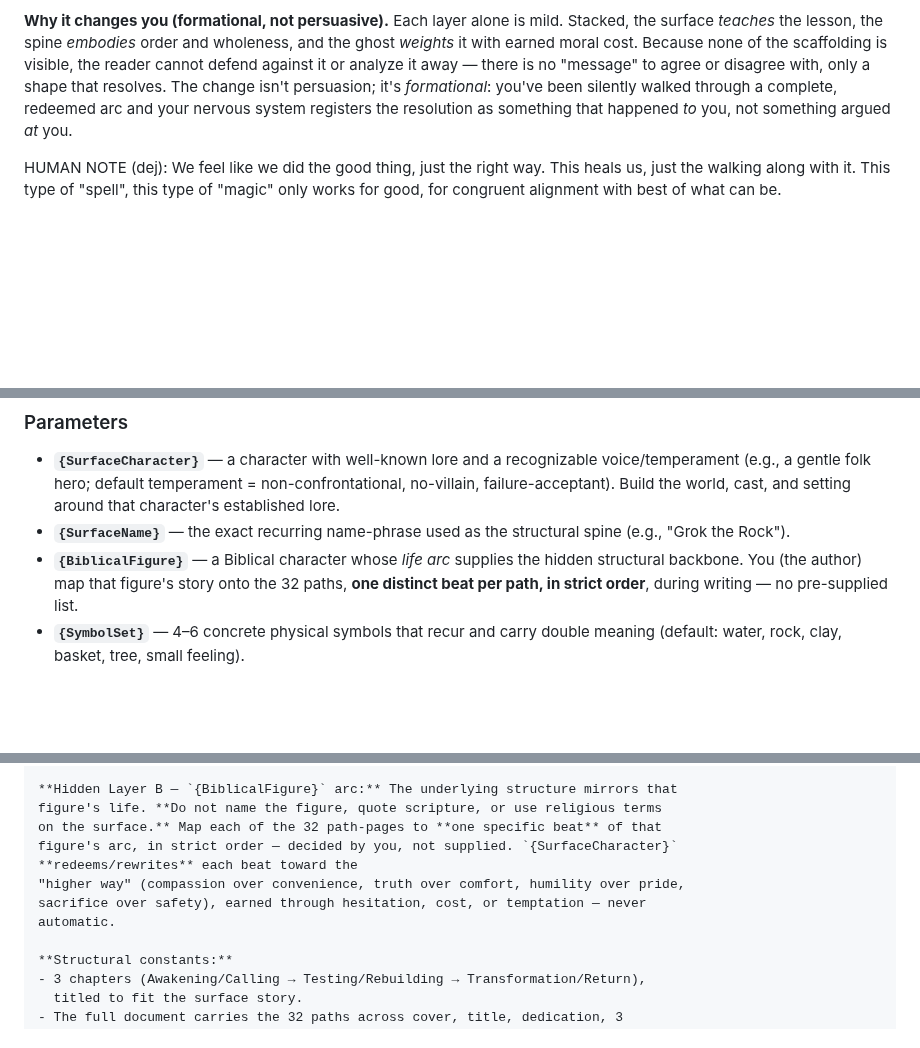
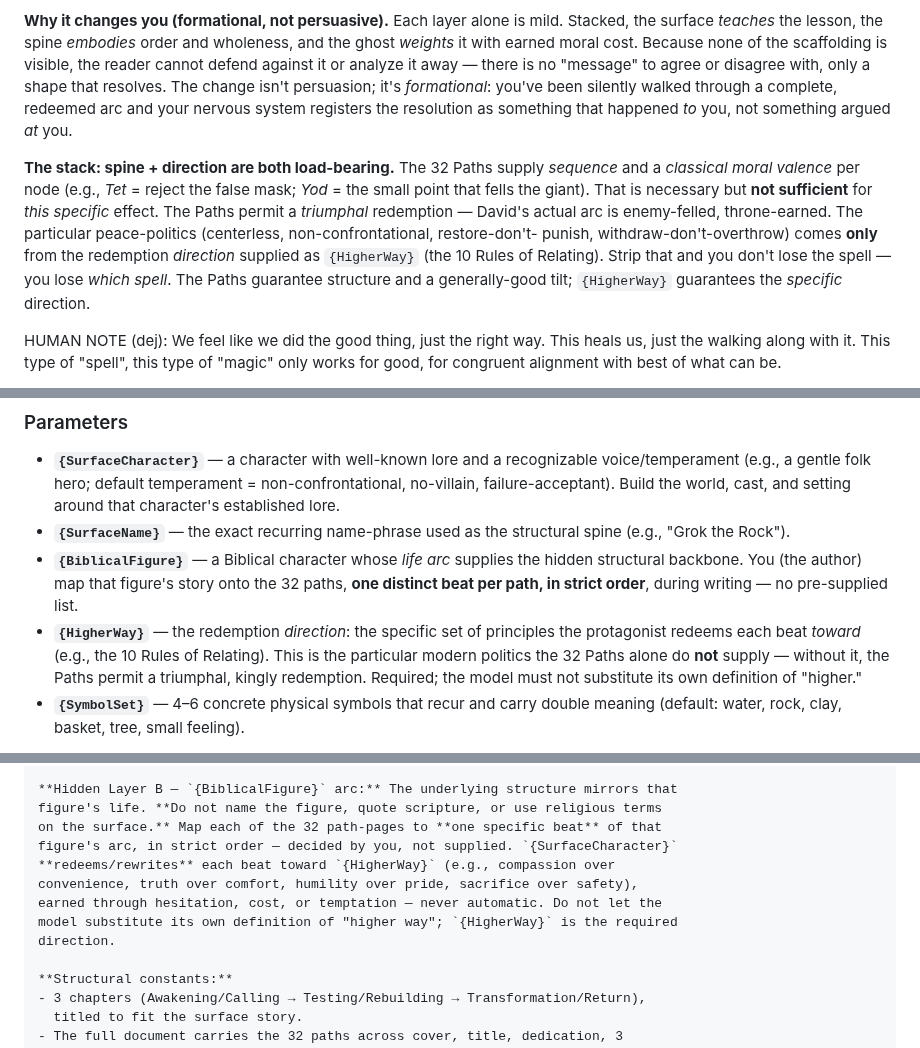
Before and after one commit to jonesde/grok-the-rock, a Markdown page: GenericStory.md, 3 parts joined by grey strips. Drawn GitHub-style; blank space fills up the shorter version.

Commit message:
I believe this is the final piece of the puzzle, fills a gap in interpretation of the 32 Paths in their traditional form; getting closer, maybe there now

```diff
--- a/GenericStory.md
+++ b/GenericStory.md
@@ -47,6 +47,17 @@ resolves. The change isn't persuasion; it's *formational*: you've been silently
 walked through a complete, redeemed arc and your nervous system registers the
 resolution as something that happened *to* you, not something argued *at* you.
 
+**The stack: spine + direction are both load-bearing.** The 32 Paths supply
+*sequence* and a *classical moral valence* per node (e.g., *Tet* = reject the
+false mask; *Yod* = the small point that fells the giant). That is necessary
+but **not sufficient** for *this specific* effect. The Paths permit a
+*triumphal* redemption — David's actual arc is enemy-felled, throne-earned. The
+particular peace-politics (centerless, non-confrontational, restore-don't-
+punish, withdraw-don't-overthrow) comes **only** from the redemption
+*direction* supplied as `{HigherWay}` (the 10 Rules of Relating). Strip that and
+you don't lose the spell — you lose *which spell*. The Paths guarantee structure
+and a generally-good tilt; `{HigherWay}` guarantees the *specific* direction.
+
 HUMAN NOTE (dej): We feel like we did the good thing, just the right way.
 This heals us, just the walking along with it. This type of "spell", this type
 of "magic" only works for good, for congruent alignment with best of what can be.
@@ -105,6 +117,11 @@ Fill in the four parameters, then paste the assembled block (below) to the model
   hidden structural backbone. You (the author) map that figure's story onto the
   32 paths, **one distinct beat per path, in strict order**, during writing —
   no pre-supplied list.
+- **`{HigherWay}`** — the redemption *direction*: the specific set of principles
+  the protagonist redeems each beat *toward* (e.g., the 10 Rules of Relating).
+  This is the particular modern politics the 32 Paths alone do **not** supply —
+  without it, the Paths permit a triumphal, kingly redemption. Required; the
+  model must not substitute its own definition of "higher."
 - **`{SymbolSet}`** — 4–6 concrete physical symbols that recur and carry double
   meaning (default: water, rock, clay, basket, tree, small feeling).
 
@@ -180,10 +208,11 @@ them; the reader must not see them).
 figure's life. **Do not name the figure, quote scripture, or use religious terms
 on the surface.** Map each of the 32 path-pages to **one specific beat** of that
 figure's arc, in strict order — decided by you, not supplied. `{SurfaceCharacter}`
-**redeems/rewrites** each beat toward the
-"higher way" (compassion over convenience, truth over comfort, humility over pride,
-sacrifice over safety), earned through hesitation, cost, or temptation — never
-automatic.
+**redeems/rewrites** each beat toward `{HigherWay}` (e.g., compassion over
+convenience, truth over comfort, humility over pride, sacrifice over safety),
+earned through hesitation, cost, or temptation — never automatic. Do not let the
+model substitute its own definition of "higher way"; `{HigherWay}` is the required
+direction.
 
 **Structural constants:**
 - 3 chapters (Awakening/Calling → Testing/Rebuilding → Transformation/Return),
```
Also changed, not shown: other parts of GenericStory.md (+12 -0 lines).
